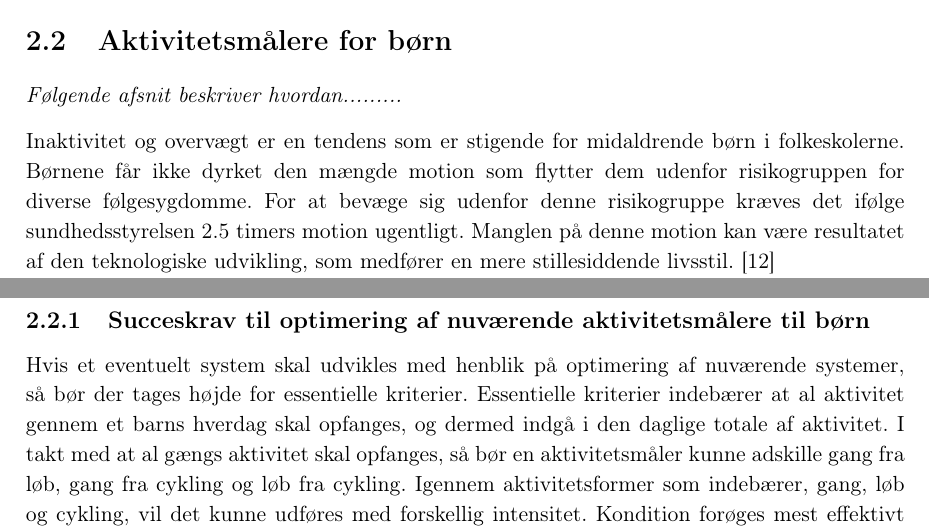
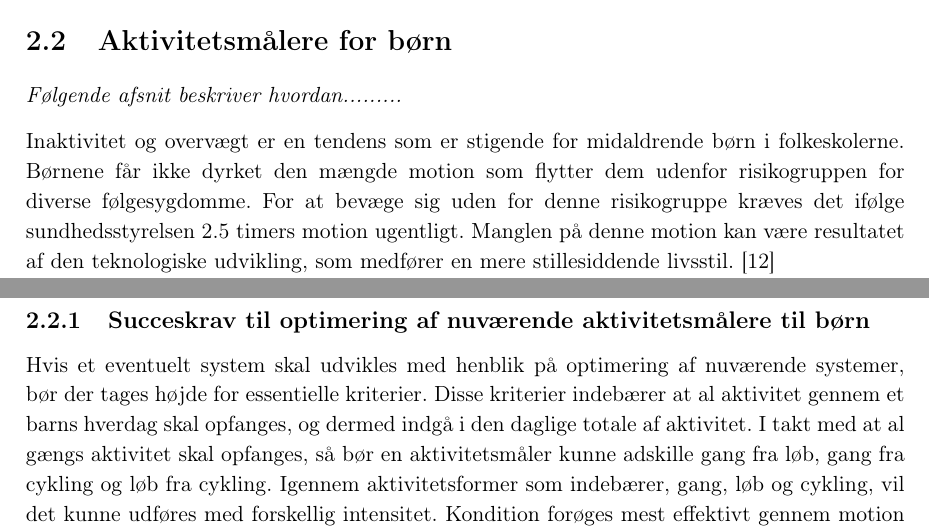
Before and after one commit to Toppsi/ST4, a LaTeX book (main.tex, which reads rapportAfsnit/cProblemanalyse/Introduktion_trackere.tex): two parts of page 8 of 9, joined at a grey line, cut so that both start at the same text. Compiled offline with pdfLaTeX.

Commit message:
indledning trackere - små fejl rettet

```diff
--- a/rapportAfsnit/cProblemanalyse/Introduktion_trackere.tex
+++ b/rapportAfsnit/cProblemanalyse/Introduktion_trackere.tex
@@ -2,12 +2,12 @@
 \section{Aktivitetsmålere for børn} \label{tracker_intro}
 \textit{Følgende afsnit beskriver hvordan......... }
 
-Inaktivitet og overvægt er en tendens som er stigende for midaldrende børn i folkeskolerne. Børnene får ikke dyrket den mængde motion som flytter dem udenfor risikogruppen for diverse følgesygdomme. For at bevæge sig udenfor denne risikogruppe kræves det ifølge sundhedsstyrelsen 2.5 timers motion ugentligt. Manglen på denne motion kan være resultatet af den teknologiske udvikling, som medfører en mere stillesiddende livsstil. \citep{ObesityActionCoalition}  \newline
+Inaktivitet og overvægt er en tendens som er stigende for midaldrende børn i folkeskolerne. Børnene får ikke dyrket den mængde motion som flytter dem udenfor risikogruppen for diverse følgesygdomme. For at bevæge sig uden for denne risikogruppe kræves det ifølge sundhedsstyrelsen 2.5 timers motion ugentligt. Manglen på denne motion kan være resultatet af den teknologiske udvikling, som medfører en mere stillesiddende livsstil. \citep{ObesityActionCoalition}  \newline
 Den teknologiske udvikling som umiddelbart medvirker til inaktivitet, og den stillesiddende livsstil, er forsøgt udnyttet som modarbejdende faktor. Flere producenter har benyttet teknologi som et led i at motivere børn til at leve et liv med mere motion. Fælles for disse producenter er at de motiverer børn til at motionere gennem spil og leg. Producenterne benytter aktivitetsmålere der registrerer aktivitet og sideløbende med dette, optjenes der point hvormed børnene bliver belønnet. Børnene har i mange tilfælde mulighed for at spille alene, men også i hold. Dette medfører en mulig implementering af motions motiverende teknologier i et skoleregi. \newline
 Potentialet af en teknologi som motiverer børn til en aktiv livsstil har flere fordele. Det menes blandt andet at hvis gode vaner inkorporeres i et barns hverdag i en tidlig alder, så er chancen for at disse hænger ved større. Dermed vil man kunne forebygge flere former for følgesygdomme ved at aktiverer børn i større grad end hidtil. (Se \secref{motivationsafsnit})
 
 \subsection{Succeskrav til optimering af nuværende aktivitetsmålere til børn}
-Hvis et eventuelt system skal udvikles med henblik på optimering af nuværende systemer, så bør der tages højde for essentielle kriterier. Essentielle kriterier indebærer at al aktivitet gennem et barns hverdag skal opfanges, og dermed indgå i den daglige totale af aktivitet. I takt med at al gængs aktivitet skal opfanges, så bør en aktivitetsmåler kunne adskille gang fra løb, gang fra cykling og løb fra cykling. Igennem aktivitetsformer som indebærer, gang, løb og cykling, vil det kunne udføres med forskellig intensitet. Kondition forøges mest effektivt gennem motion af høj intensitet, hvilket skal belønnes og dermed kunne registreres \citep{Hjerteforeningen}. Idet, det er børn som aktivitetsmåleren skal benyttes af skal det indebærer en måde hvorved de bliver motiveret til at motionere. Igennem \secref{motivationsafsnit} tyder det på at børn i den målrettede målgruppe motiveres til aktivitet gennem leg og spil. Det er dermed et essentielt krav kunne motivere er bred målgruppe, spredt over alder og køn. En aktivitetsmåler som skulle benyttes af børn skal ikke være til gene. En eventuelt gene i form af placeringen af en aktivitetsmåler ville kunne medføre at motion blev fravalgt, dermed er der ydermere et krav vedrørende komfort. Komforten skal altså medføre at børnene med en aktivitetsmåler påsat, er lige så frie som foruden.
+Hvis et eventuelt system skal udvikles med henblik på optimering af nuværende systemer, bør der tages højde for essentielle kriterier. Disse kriterier indebærer at al aktivitet gennem et barns hverdag skal opfanges, og dermed indgå i den daglige totale af aktivitet. I takt med at al gængs aktivitet skal opfanges, så bør en aktivitetsmåler kunne adskille gang fra løb, gang fra cykling og løb fra cykling. Igennem aktivitetsformer som indebærer, gang, løb og cykling, vil det kunne udføres med forskellig intensitet. Kondition forøges mest effektivt gennem motion af høj intensitet, hvilket skal belønnes og dermed kunne registreres \citep{Hjerteforeningen}. Idet, det er børn som aktivitetsmåleren skal benyttes af, skal det indebærer en måde hvorved de bliver motiveret til at motionere. Igennem \secref{motivationsafsnit} tyder det på at børn i den målrettede målgruppe motiveres til aktivitet gennem leg og spil. Det er dermed et essentielt krav at kunne motivere er bred målgruppe, spredt over alder og køn. En aktivitetsmåler som skulle benyttes af børn skal ikke være til gene. En eventuelt gene i form af placeringen af en aktivitetsmåler ville kunne medføre at motion blev fravalgt, dermed er der ydermere et krav vedrørende komfort. Komforten skal altså medføre at børnene med en aktivitetsmåler påsat, er lige så frie som foruden.
 
 Den optimerede aktivitetsmåler skal kunne:
 \begin{enumerate}
```
